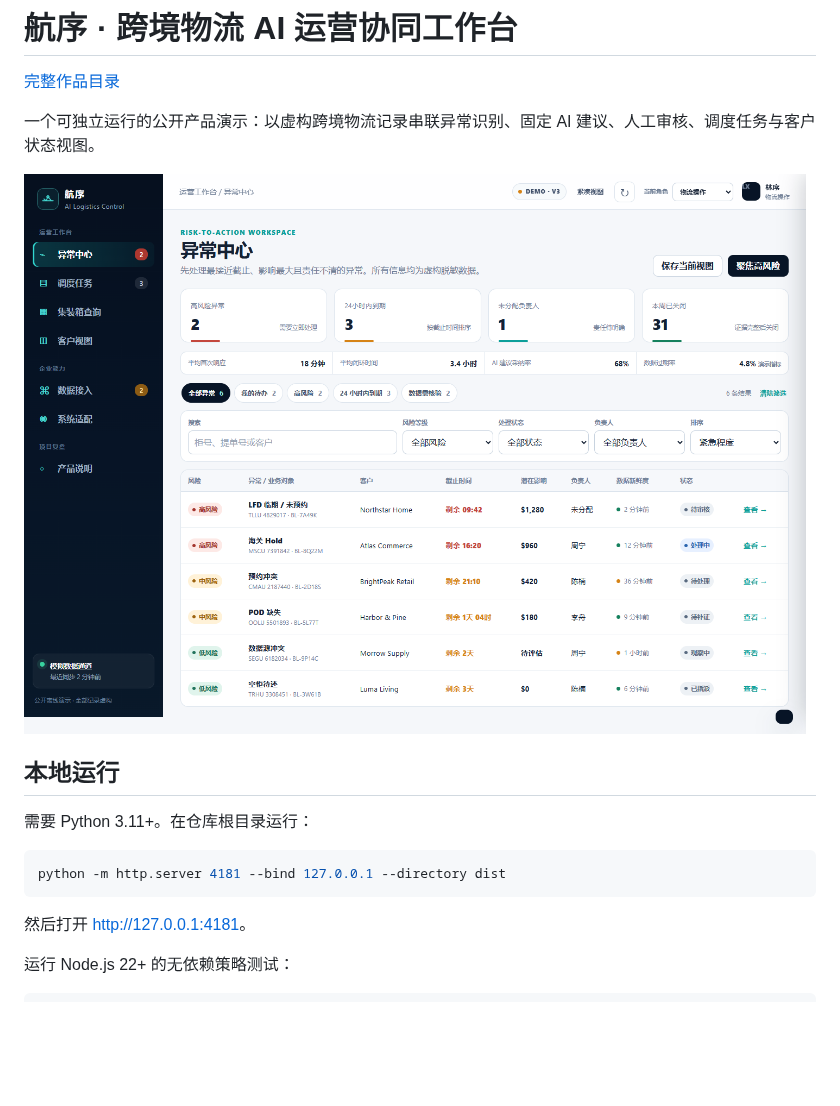
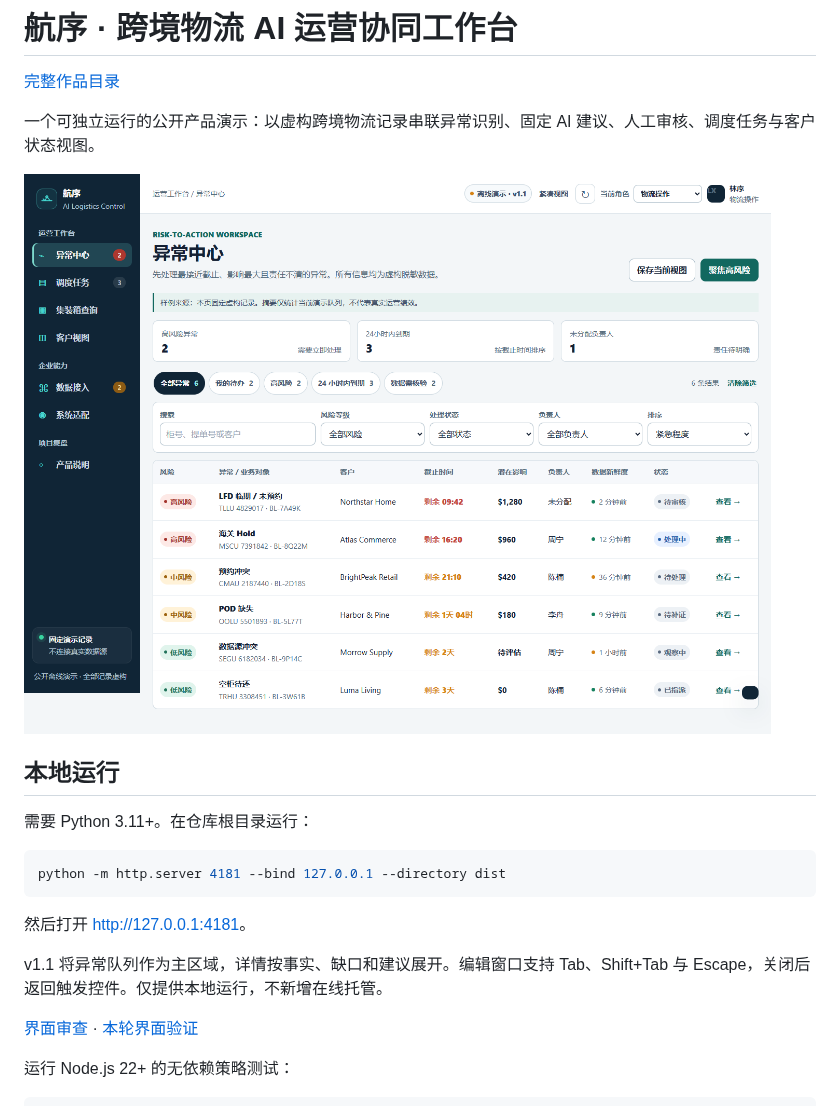
Before and after one commit to Daniel-24-life/logistics-workbench, a Markdown page: README.md, the part around the change. Rendered like a GitHub page; pictures changed too: docs/assets/workbench-desktop.png; blank space fills up the shorter version.

````diff
--- a/README.md
+++ b/README.md
@@ -20,6 +20,10 @@ python -m http.server 4181 --bind 127.0.0.1 --directory dist
 ```
 
 然后打开 <http://127.0.0.1:4181>。
+
+v1.1 将异常队列作为主区域，详情按事实、缺口和建议展开。编辑窗口支持 Tab、Shift+Tab 与 Escape，关闭后返回触发控件。仅提供本地运行，不新增在线托管。
+
+[界面审查](docs/UI_AUDIT.md) · [本轮界面验证](docs/UI_QA.md)
 
 运行 Node.js 22+ 的无依赖策略测试：
 
````
Also changed, not shown: CHANGELOG.md (+6 -0 lines), README.en.md (+2 -0 lines), docs/UI_AUDIT.md (added, +13 -0 lines), docs/UI_QA.md (added, +19 -0 lines), docs/assets/review-desktop.png, docs/assets/workbench-mobile.png, 3 other files.
